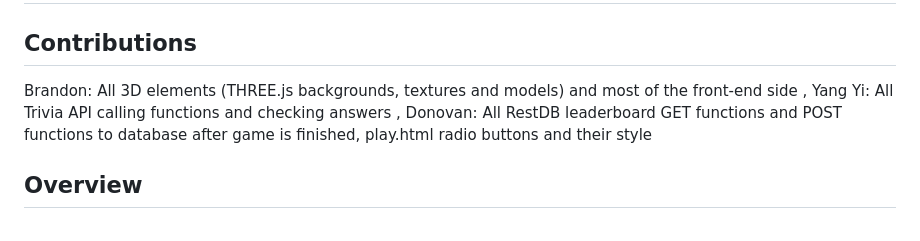
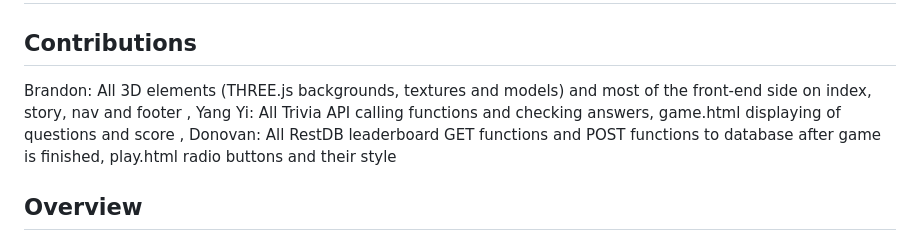
Before and after one commit to brazeen/FED_CosmoIO_website, a Markdown page: README.md, the part around the change. GitHub-like rendering.

Commit message:
updated contributions

```diff
--- a/README.md
+++ b/README.md
@@ -1,8 +1,8 @@
 # Project Cosmo.IO
 ## Contributions
-Brandon: All 3D elements (THREE.js backgrounds, textures and models) and most of the front-end side
+Brandon: All 3D elements (THREE.js backgrounds, textures and models) and most of the front-end side on index, story, nav and footer
 ,
-Yang Yi: All Trivia API calling functions and checking answers
+Yang Yi: All Trivia API calling functions and checking answers, game.html displaying of questions and score
 ,
 Donovan: All RestDB leaderboard GET functions and POST functions to database after game is finished, play.html radio buttons and their style
 ## Overview
```
